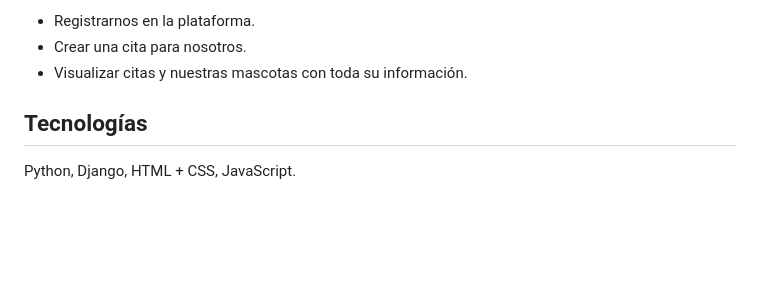
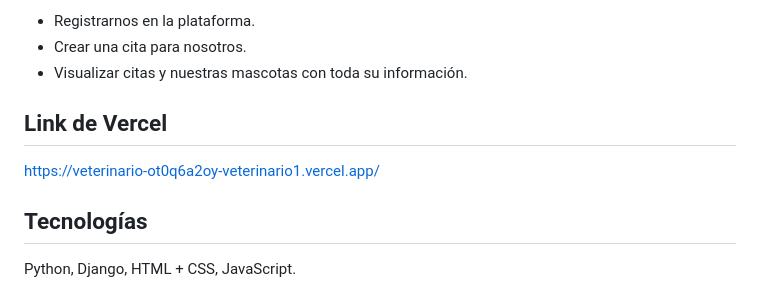
Before and after one commit to yesu95/veterinario, a Markdown page: README.md, the part around the change. GitHub-like rendering; blank space fills up the shorter version.

Commit message:
Link Vercel añadido a READ.ME

```diff
--- a/README.md
+++ b/README.md
@@ -13,6 +13,10 @@ Y las funciones de los ***usuarios***:
 - Registrarnos en la plataforma.
 - Crear una cita para nosotros.
 - Visualizar citas y nuestras mascotas con toda su información.
+
+## Link de Vercel
+
+https://veterinario-ot0q6a2oy-veterinario1.vercel.app/
 
 ## Tecnologías
 Python, Django, HTML + CSS, JavaScript.
```
